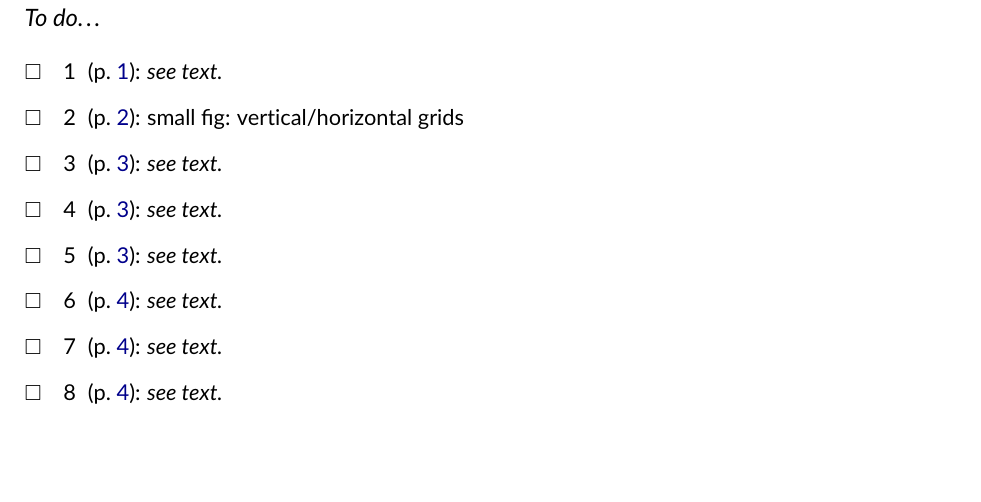
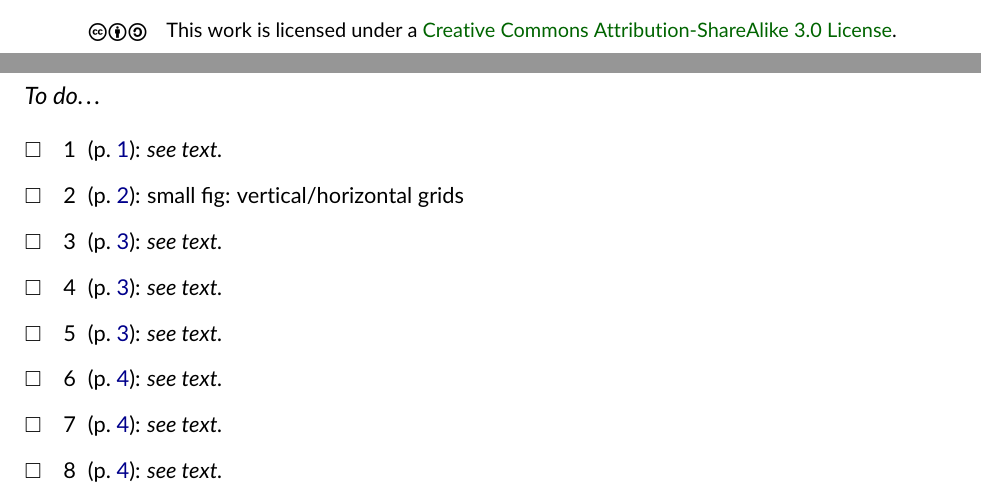
Before and after one commit to cdlm/latex-with-style, a LaTeX document (main.tex): part of page 7 of 7 before the commit and two parts of pages 6 and 7 of 7 after it, the two joined at a grey line, cut at the place of the change, the shorter picture padded with empty space. Compiled offline with pdfLaTeX.

Commit message:
CC BY-SA License footer

```diff
--- a/main.tex
+++ b/main.tex
@@ -10,6 +10,7 @@
 % \renewcommand{\familydefault}{\sfdefault}
 \usepackage[scaled=1.1]{inconsolata}
 \usepackage{amsmath}
+\usepackage{ccicons}
 
 \usepackage{multicol}
 \usepackage{graphicx}
@@ -267,6 +268,11 @@ Note that in the code, you should write the acronym in lower case; |\caps| will
 \nocite{*}
 \bibliography{local}
 
+\vfill
+\begin{fullwidth}\centering
+  \ccbysa\quad
+  This work is licensed under a \href{http://creativecommons.org/licenses/by-sa/3.0/}{Creative Commons Attribution-ShareAlike 3.0 License}.
+\end{fullwidth}
 \clearpage\todos
 
 \end{document}
```
Also changed, not shown: main.tex (1 more changed lines).
